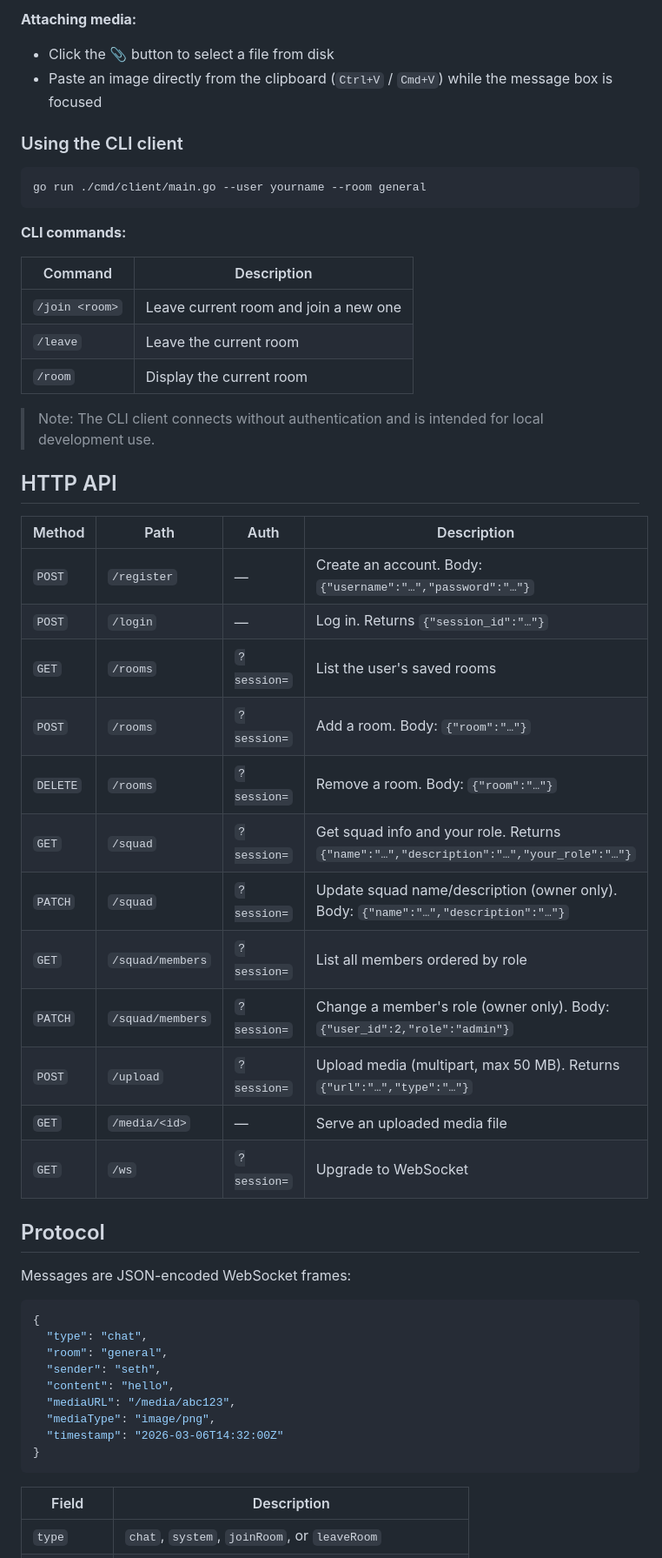
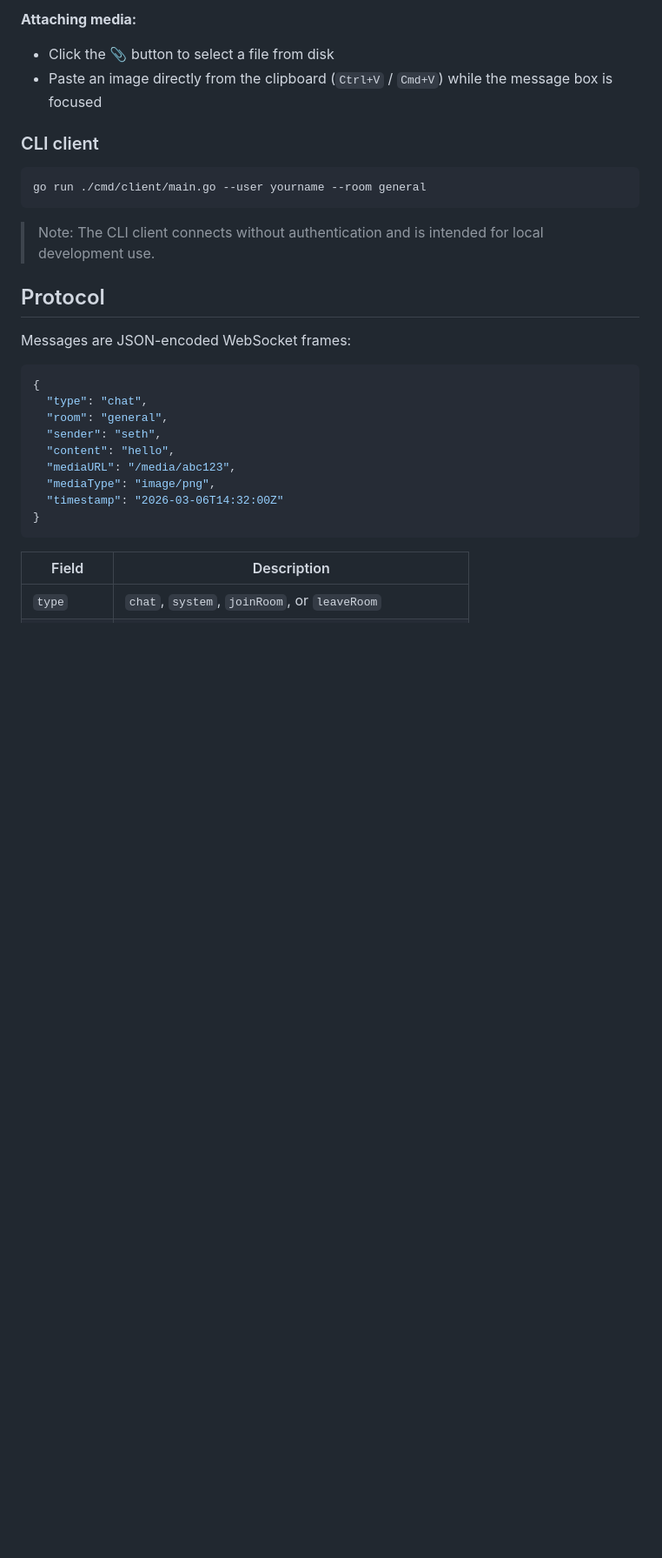
Before and after one commit to blageo/sethchat, a Markdown page: README.md, the part around one of its changes. Shown at 87% size. Rendered like a GitHub page; blank space fills up the shorter version.

````diff
--- a/README.md
+++ b/README.md
@@ -89,38 +87,13 @@ Open `http://localhost:8080`, register an account or log in, then use the sideba
 - Click the 📎 button to select a file from disk
 - Paste an image directly from the clipboard (`Ctrl+V` / `Cmd+V`) while the message box is focused
 
-### Using the CLI client
+### CLI client
 
 ```bash
 go run ./cmd/client/main.go --user yourname --room general
 ```
 
-**CLI commands:**
-
-| Command | Description |
-|---|---|
-| `/join <room>` | Leave current room and join a new one |
-| `/leave` | Leave the current room |
-| `/room` | Display the current room |
-
 > Note: The CLI client connects without authentication and is intended for local development use.
-
-## HTTP API
-
-| Method | Path | Auth | Description |
-|---|---|---|---|
-| `POST` | `/register` | — | Create an account. Body: `{"username":"…","password":"…"}` |
-| `POST` | `/login` | — | Log in. Returns `{"session_id":"…"}` |
-| `GET` | `/rooms` | `?session=` | List the user's saved rooms |
-| `POST` | `/rooms` | `?session=` | Add a room. Body: `{"room":"…"}` |
-| `DELETE` | `/rooms` | `?session=` | Remove a room. Body: `{"room":"…"}` |
-| `GET` | `/squad` | `?session=` | Get squad info and your role. Returns `{"name":"…","description":"…","your_role":"…"}` |
-| `PATCH` | `/squad` | `?session=` | Update squad name/description (owner only). Body: `{"name":"…","description":"…"}` |
-| `GET` | `/squad/members` | `?session=` | List all members ordered by role |
-| `PATCH` | `/squad/members` | `?session=` | Change a member's role (owner only). Body: `{"user_id":2,"role":"admin"}` |
-| `POST` | `/upload` | `?session=` | Upload media (multipart, max 50 MB). Returns `{"url":"…","type":"…"}` |
-| `GET` | `/media/<id>` | — | Serve an uploaded media file |
-| `GET` | `/ws` | `?session=` | Upgrade to WebSocket |
 
 ## Protocol
 
````
Also changed, not shown: other parts of README.md (+3 -5 lines).
